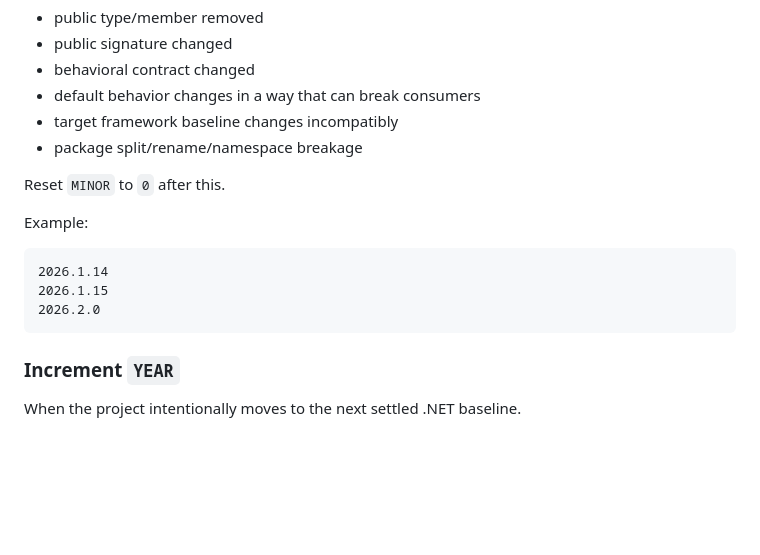
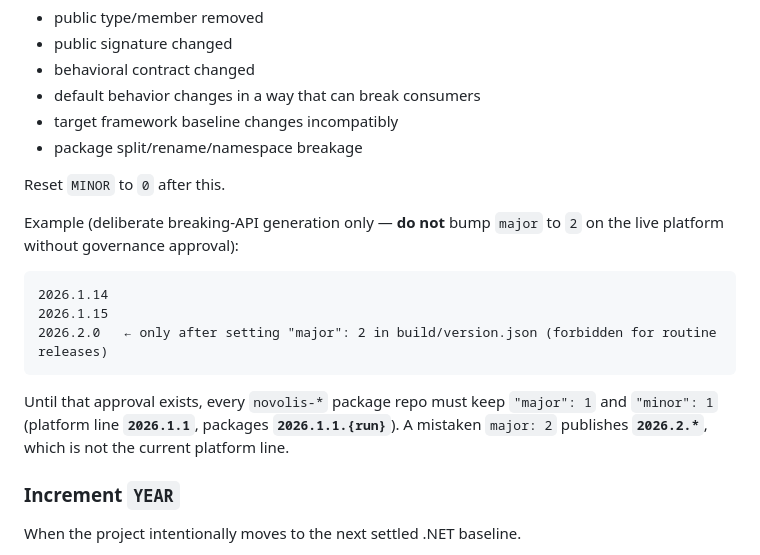
Before and after one commit to Novolis-Platform/.github, a Markdown page: docs/nuget-versioning.md, the part around the change. GitHub-like rendering; blank space fills up the shorter version.

Commit message:
docs: clarify NuGet versioning policy for breaking changes
- Updated the example to emphasize the need for governance approval before incrementing the major version.
- Added a note that all `novolis-*` package repositories must maintain `"major": 1` and `"minor": 1` until approval is granted, preventing unintended major version bumps.

````diff
--- a/docs/nuget-versioning.md
+++ b/docs/nuget-versioning.md
@@ -85,13 +85,15 @@ When one of these is true:
 
 Reset `MINOR` to `0` after this.
 
-Example:
+Example (deliberate breaking-API generation only — **do not** bump `major` to `2` on the live platform without governance approval):
 
 ```text
 2026.1.14
 2026.1.15
-2026.2.0
+2026.2.0   ← only after setting "major": 2 in build/version.json (forbidden for routine releases)
 ```
+
+Until that approval exists, every `novolis-*` package repo must keep `"major": 1` and `"minor": 1` (platform line **`2026.1.1`**, packages **`2026.1.1.{run}`**). A mistaken `major: 2` publishes **`2026.2.*`**, which is not the current platform line.
 
 ### Increment `YEAR`
 
````
